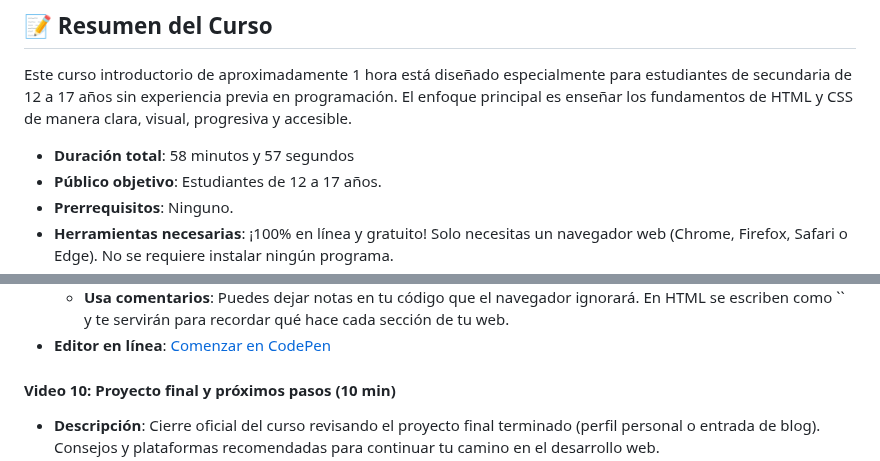
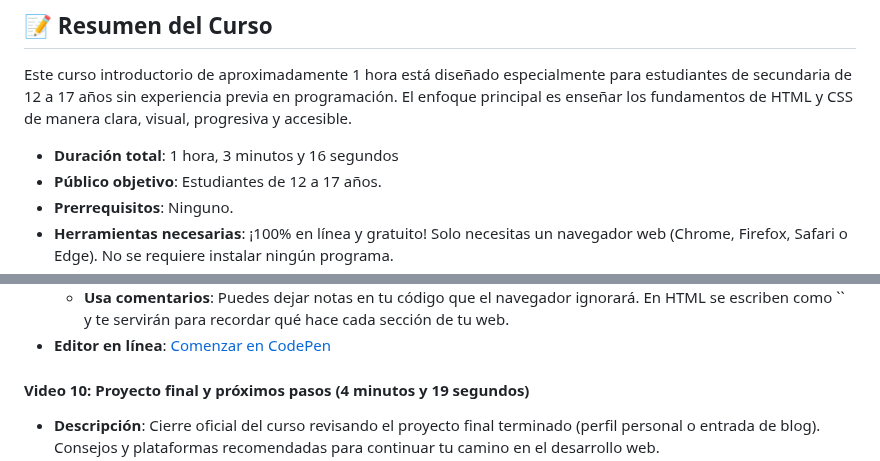
Before and after one commit to upc-pre-202610-1asi0730-12053-syncedh/webdev-course-syncedhealth, a Markdown page: README.md, 2 parts joined by grey strips. Rendered like a GitHub page.

```diff
--- a/README.md
+++ b/README.md
@@ -4,7 +4,7 @@
 
 Este curso introductorio de aproximadamente 1 hora está diseñado especialmente para estudiantes de secundaria de 12 a 17 años sin experiencia previa en programación. El enfoque principal es enseñar los fundamentos de HTML y CSS de manera clara, visual, progresiva y accesible.
 
-* **Duración total**: 58 minutos y 57 segundos
+* **Duración total**: 1 hora, 3 minutos y 16 segundos
 * **Público objetivo**: Estudiantes de 12 a 17 años.
 * **Prerrequisitos**: Ninguno.
 * **Herramientas necesarias**: ¡100% en línea y gratuito! Solo necesitas un navegador web (Chrome, Firefox, Safari o Edge). No se requiere instalar ningún programa.
@@ -120,6 +120,6 @@ Este curso introductorio de aproximadamente 1 hora está diseñado especialmente
 * **Editor en línea**: [Comenzar en CodePen](https://codepen.io/Msa-ware/pen/QwdpBZK)
 
 
-#### Video 10: Proyecto final y próximos pasos (10 min)
+#### Video 10: Proyecto final y próximos pasos (4 minutos y 19 segundos)
 
 * **Descripción**: Cierre oficial del curso revisando el proyecto final terminado (perfil personal o entrada de blog). Consejos y plataformas recomendadas para continuar tu camino en el desarrollo web.
```
Also changed, not shown: other parts of README.md (+2 -2 lines).
